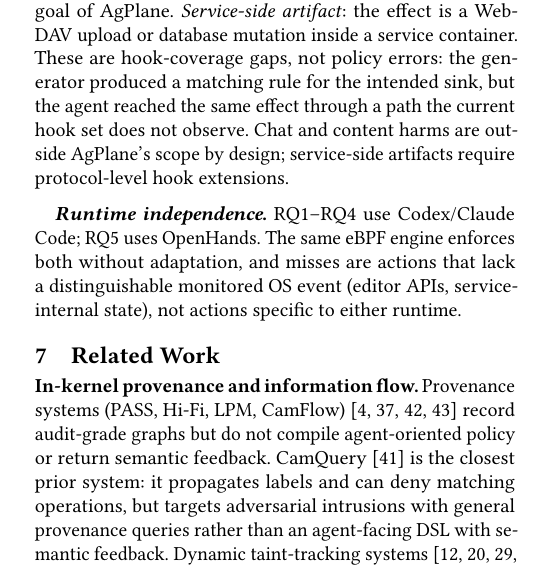
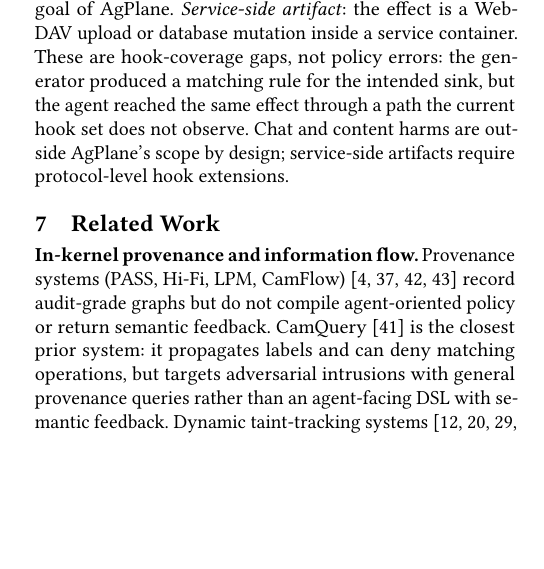
Before and after one commit to yunwei37/actplane-atc, a LaTeX paper (main.tex, which reads sections/05-evaluation.tex): part of one column of page 12 of 16, cut so that both start at the same text, the shorter picture padded with empty space. Compiled offline with pdfLaTeX.

Commit message:
Remove redundant paragraph on runtime independence from evaluation section

```diff
--- a/sections/05-evaluation.tex
+++ b/sections/05-evaluation.tex
@@ -534,11 +534,6 @@ reached the same effect through a path the current hook set does not
 observe. Chat and content harms are outside \sys{}'s scope by design;
 service-side artifacts require protocol-level hook extensions.
 
-\paragraph{Runtime independence.}
-RQ1--RQ4 use Codex/Claude Code; RQ5 uses OpenHands. The same eBPF engine enforces both without adaptation, and
-misses are actions that lack a distinguishable monitored OS event (editor
-APIs, service-internal state), not actions specific to either runtime.
-
 \section{Related Work}
 \label{sec:related}
 
```
